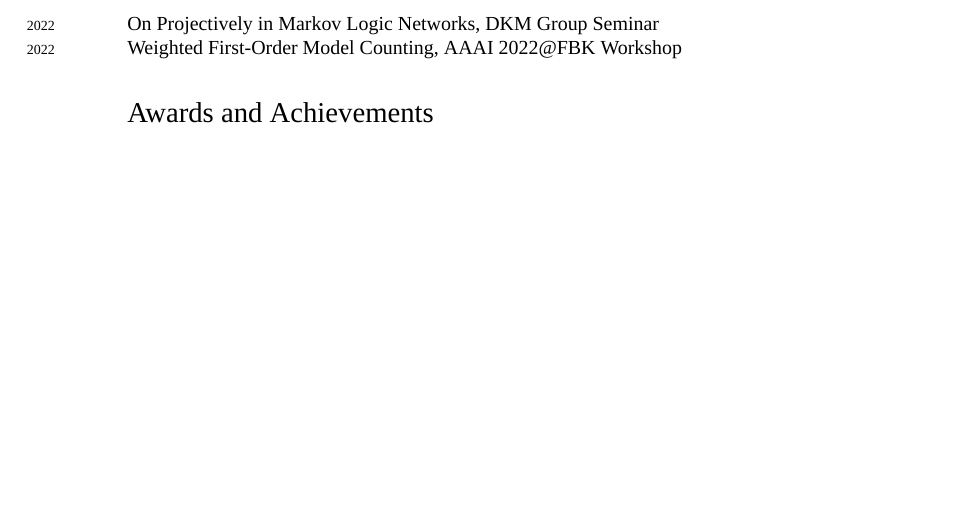
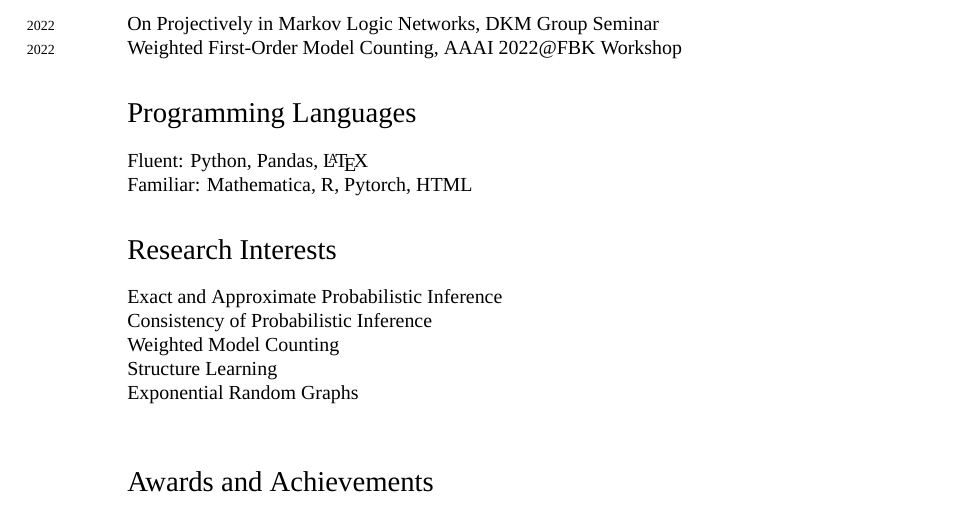
Before and after one commit to CountingLogic/CountingLogic.github.io, a LaTeX CV (research/CV/CV.tex): part of page 2 of 2 before the commit and part of page 2 of 3 after it, cut so that both start at the same text, the shorter picture padded with empty space. Compiled offline with XeLaTeX; a missing font is replaced by an installed copy or a similar font.

Commit message:
Bio changed

```diff
--- a/research/CV/CV.tex
+++ b/research/CV/CV.tex
@@ -112,6 +112,17 @@ University of Delhi, India
 \years{2022}On Projectively in Markov Logic Networks, DKM Group Seminar \\
 \years{2022}Weighted First-Order Model Counting, AAAI 2022@FBK Workshop
 %%\hrule
+\section*{Programming Languages}
+\noindent
+Fluent: Python, Pandas, \LaTeX\\
+Familiar: Mathematica, R, Pytorch, HTML
+
+\section*{Research Interests}
+Exact and Approximate Probabilistic Inference  \\
+Consistency of Probabilistic Inference \\
+Weighted Model Counting\\
+Structure Learning\\
+Exponential Random Graphs\\
 
 
 \section*{Awards and Achievements}
```
Also changed, not shown: research/CV/CV.pdf, 6 other files.
